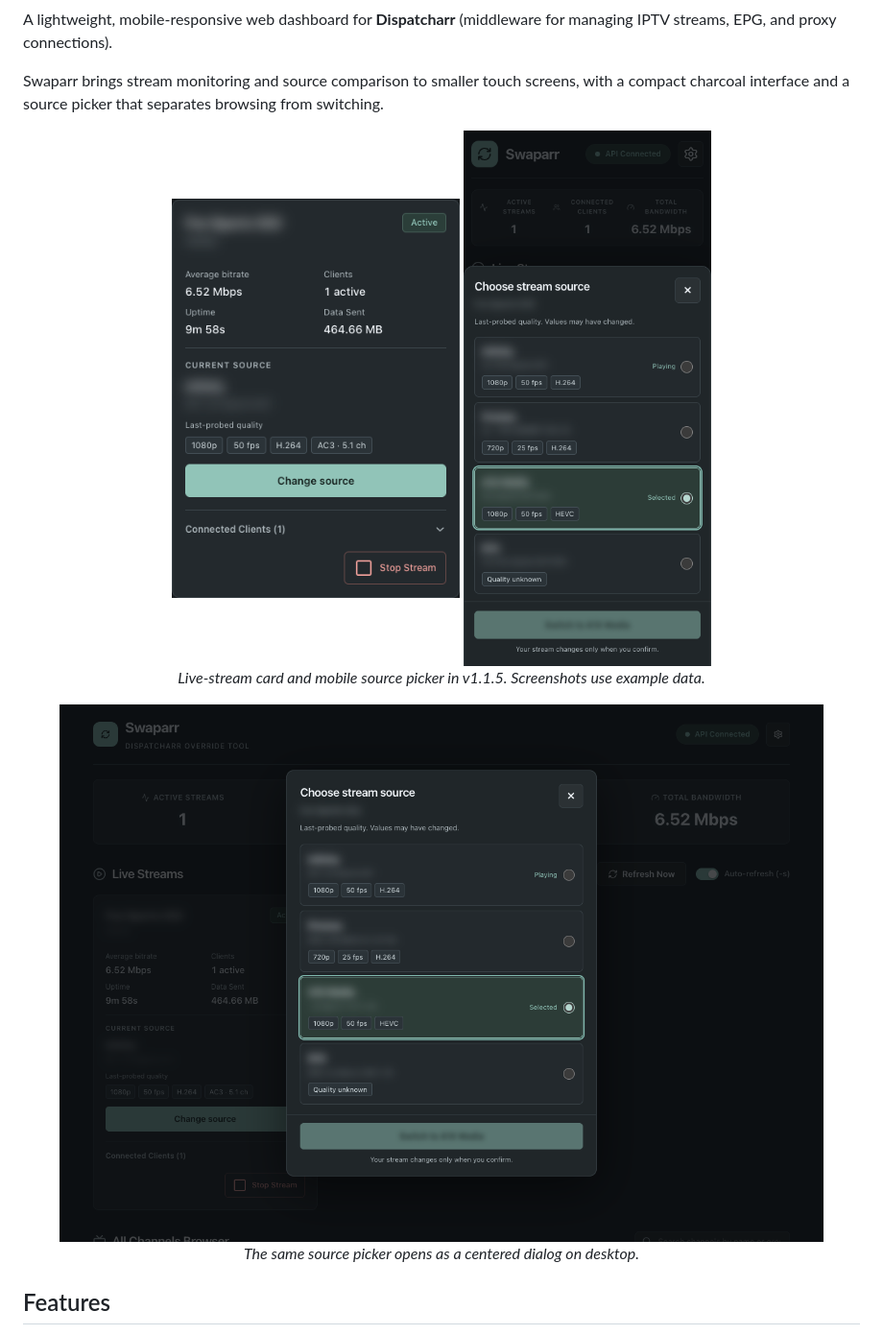
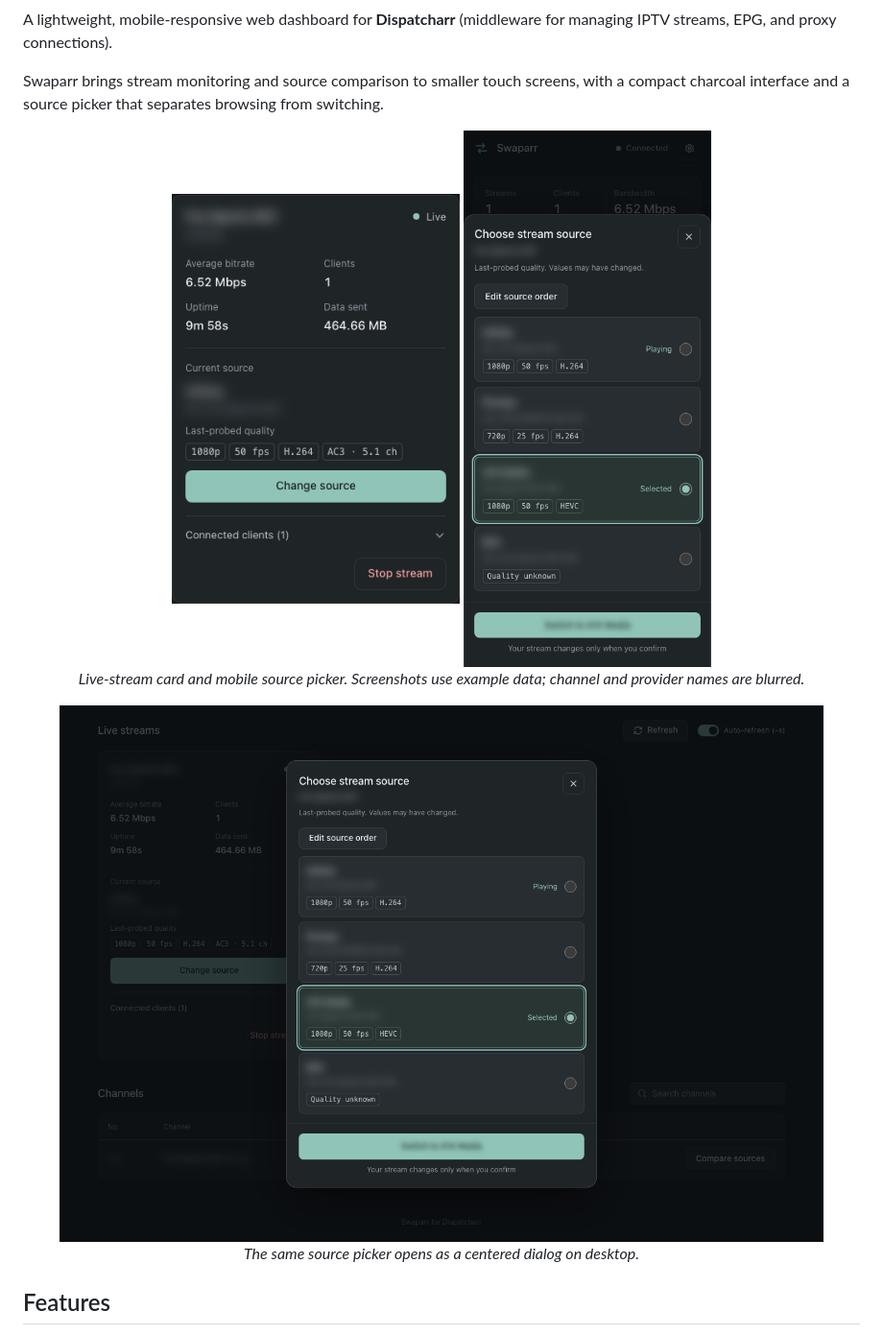
Before and after one commit to mckenna654/swaparr, a Markdown page: README.md, the part around one of its changes. Shown at 96% size. GitHub-like rendering; pictures changed too: docs/screenshots/live-card.png, docs/screenshots/source-picker-desktop.png, docs/screenshots/source-picker-mobile.png.

```diff
--- a/README.md
+++ b/README.md
@@ -19,7 +19,7 @@ Swaparr brings stream monitoring and source comparison to smaller touch screens,
 <div align="center">
   <img src="docs/screenshots/live-card.png" alt="Compact live-stream card showing the current provider, average bitrate, and last-probed quality" width="300" />
   <img src="docs/screenshots/source-picker-mobile.png" alt="Mobile source picker comparing providers and quality, with separate Playing and Selected indicators" width="320" />
-  <p><em>Live-stream card and mobile source picker in v1.1.5. Screenshots use example data.</em></p>
+  <p><em>Live-stream card and mobile source picker. Screenshots use example data; channel and provider names are blurred.</em></p>
 </div>
 
 <div align="center">
```
Also changed, not shown: other parts of README.md (+1 -1 lines), docs/HANDOFF.md (added, +63 -0 lines), docs/screenshots/source-order-mobile.png, 4 other files.
